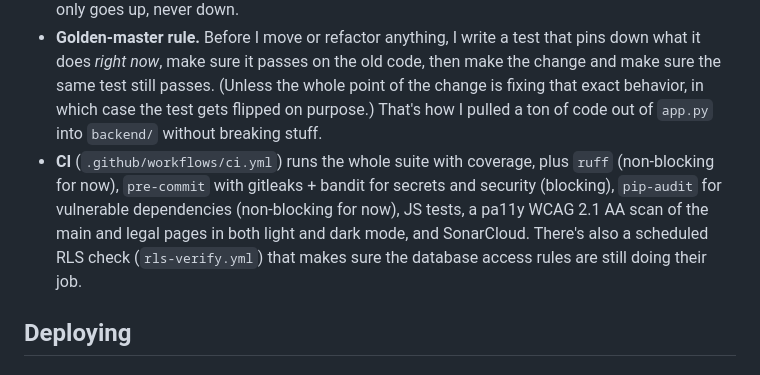
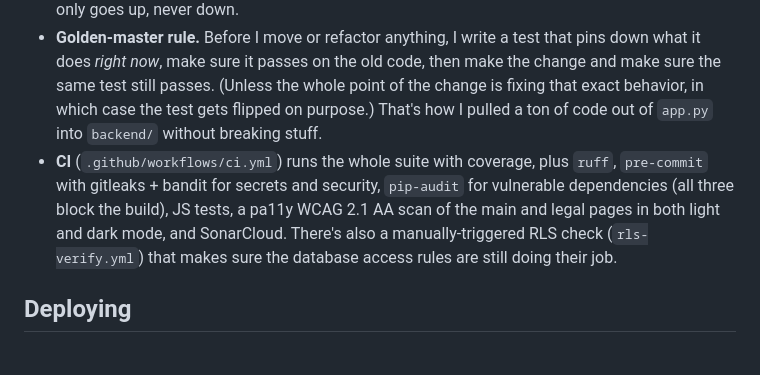
Before and after one commit to akivayevdayev-debug/Shelah_app, a Markdown page: README.md, the part around the change. GitHub-like rendering.

Commit message:
docs(readme): ruff and pip-audit now block CI; the RLS check is manual-only

```diff
--- a/README.md
+++ b/README.md
@@ -274,7 +274,7 @@ Right now that's 4,702 Python tests at 99.83% `backend/` coverage, plus 628 JS t
 - **Fully offline.** `tests/conftest.py` sets fake credentials and turns off auth enforcement, so everything external (Sefaria, Hebcal, Clerk, Supabase, Gemini, Anthropic) is mocked and you don't need any real keys.
 - **Coverage gate.** `pytest.ini` fails the build if `backend/` coverage drops under 85%. That number only goes up, never down.
 - **Golden-master rule.** Before I move or refactor anything, I write a test that pins down what it does *right now*, make sure it passes on the old code, then make the change and make sure the same test still passes. (Unless the whole point of the change is fixing that exact behavior, in which case the test gets flipped on purpose.) That's how I pulled a ton of code out of `app.py` into `backend/` without breaking stuff.
-- **CI** (`.github/workflows/ci.yml`) runs the whole suite with coverage, plus `ruff` (non-blocking for now), `pre-commit` with gitleaks + bandit for secrets and security (blocking), `pip-audit` for vulnerable dependencies (non-blocking for now), JS tests, a pa11y WCAG 2.1 AA scan of the main and legal pages in both light and dark mode, and SonarCloud. There's also a scheduled RLS check (`rls-verify.yml`) that makes sure the database access rules are still doing their job.
+- **CI** (`.github/workflows/ci.yml`) runs the whole suite with coverage, plus `ruff`, `pre-commit` with gitleaks + bandit for secrets and security, `pip-audit` for vulnerable dependencies (all three block the build), JS tests, a pa11y WCAG 2.1 AA scan of the main and legal pages in both light and dark mode, and SonarCloud. There's also a manually-triggered RLS check (`rls-verify.yml`) that makes sure the database access rules are still doing their job.
 
 ## Deploying
 
```
